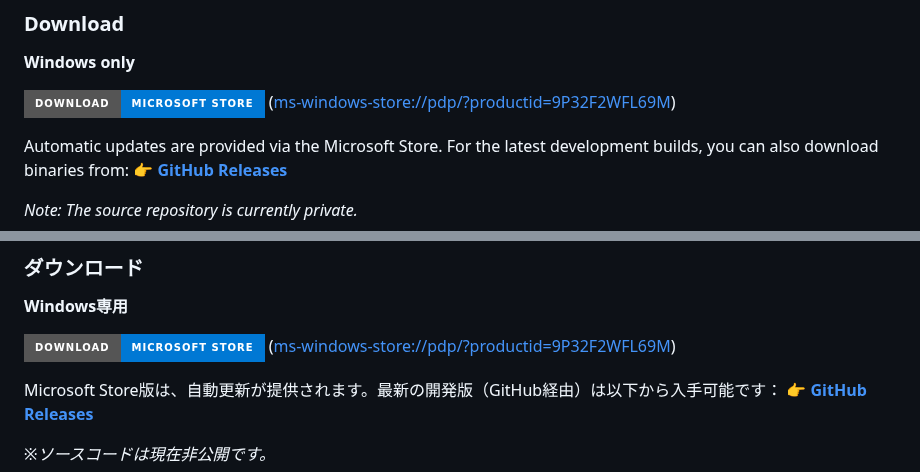
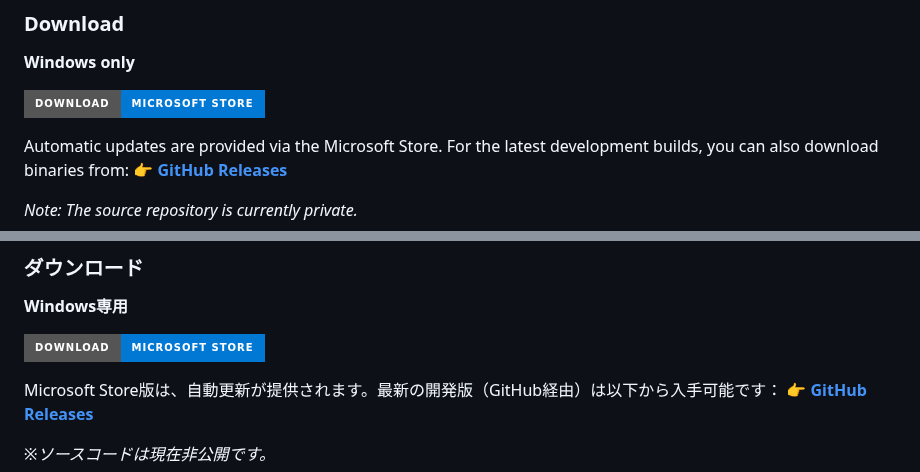
Before and after one commit to kurouna/elecxzy, a Markdown page: README.md, 2 parts joined by grey strips. Rendered like a GitHub page; badges without logos.

Commit message:
docs(readme): remove redundant Microsoft Store protocol link / README から重複した Microsoft Store の直接リンクを削除

```diff
--- a/README.md
+++ b/README.md
@@ -26,7 +26,6 @@
 **Windows only**
 
 [![Microsoft Store](https://img.shields.io/badge/Download-Microsoft_Store-0078D4?style=for-the-badge&logo=microsoft&logoColor=white)](https://apps.microsoft.com/detail/9P32F2WFL69M)
-([ms-windows-store://pdp/?productid=9P32F2WFL69M](ms-windows-store://pdp/?productid=9P32F2WFL69M))
 
 Automatic updates are provided via the Microsoft Store. For the latest development builds, you can also download binaries from:
 👉 **[GitHub Releases](https://github.com/kurouna/elecxzy/releases)**
@@ -141,7 +140,6 @@ Lispなどのスクリプトエンジンは内蔵していませんが、テキ
 **Windows専用**
 
 [![Microsoft Storeからダウンロード](https://img.shields.io/badge/Download-Microsoft_Store-0078D4?style=for-the-badge&logo=microsoft&logoColor=white)](https://apps.microsoft.com/detail/9P32F2WFL69M)
-([ms-windows-store://pdp/?productid=9P32F2WFL69M](ms-windows-store://pdp/?productid=9P32F2WFL69M))
 
 Microsoft Store版は、自動更新が提供されます。最新の開発版（GitHub経由）は以下から入手可能です：
 👉 **[GitHub Releases](https://github.com/kurouna/elecxzy/releases)**
```
